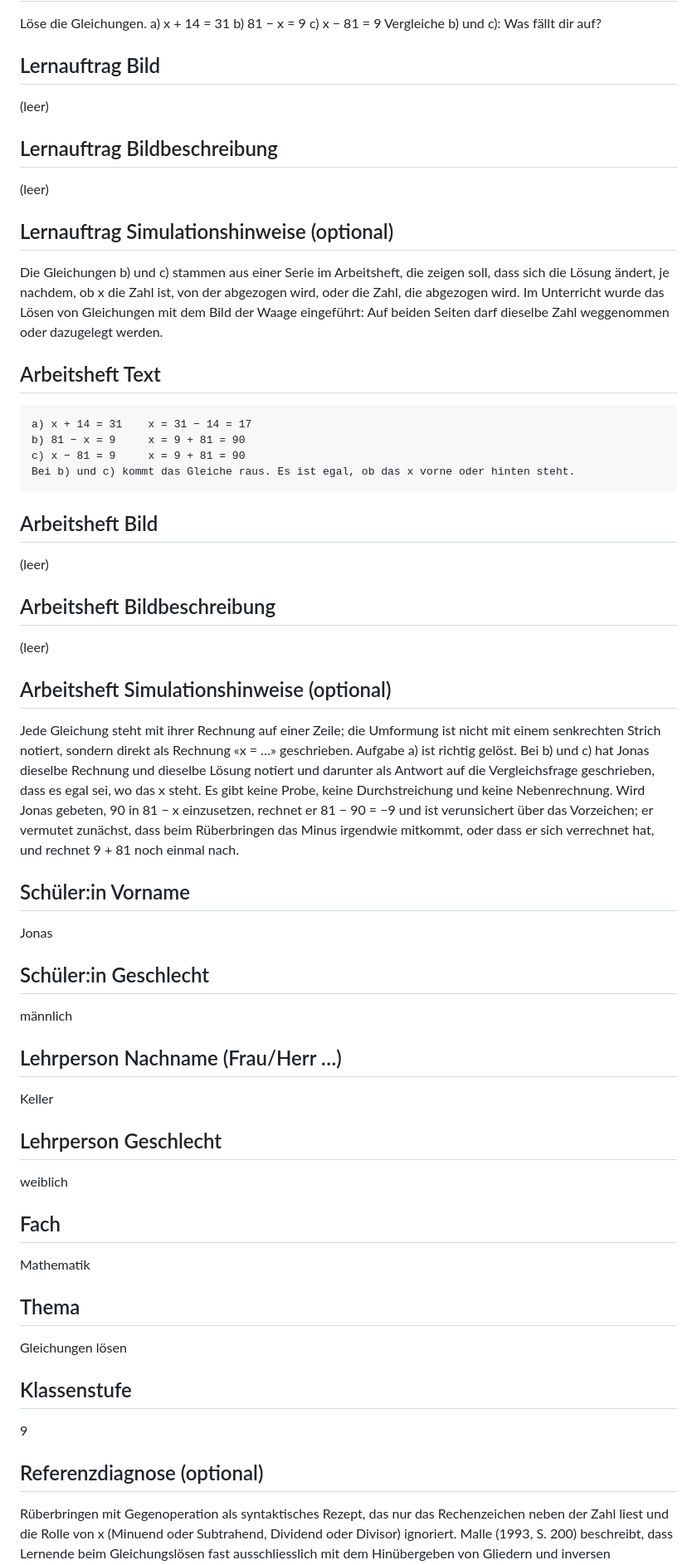
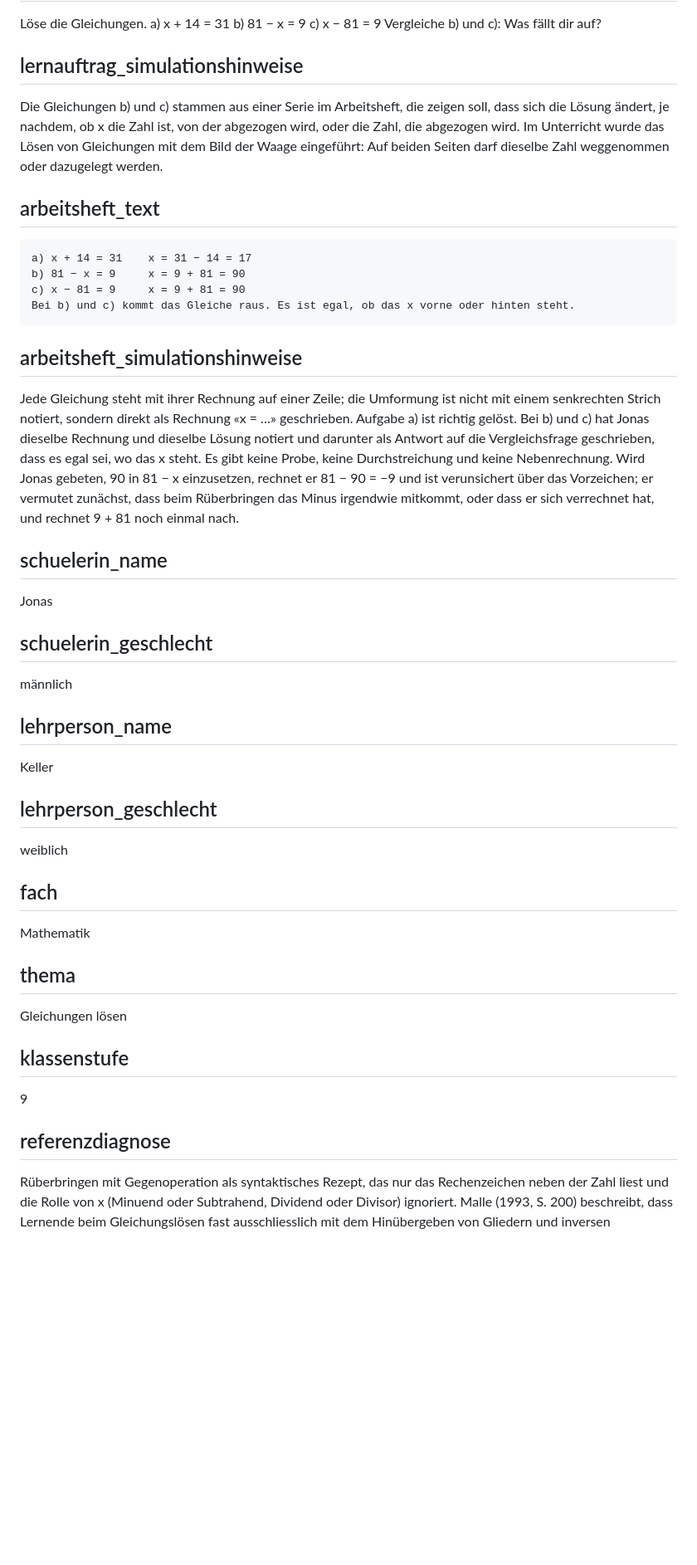
Before and after one commit to fgrng/failure_on_the_fly, a Markdown page: docs/vignetten/lu11-02-umkehr-rezept-ohne-stellung-von-x.md, the part around one of its changes. Shown at 83% size. Rendered like a GitHub page; blank space fills up the shorter version.

````diff
--- a/docs/vignetten/lu11-02-umkehr-rezept-ohne-stellung-von-x.md
+++ b/docs/vignetten/lu11-02-umkehr-rezept-ohne-stellung-von-x.md
@@ -16,19 +16,11 @@ Jonas löst Gleichungen nach einem Rüberbring-Rezept: Die Zahl, die bei x steht
 
 Löse die Gleichungen. a) x + 14 = 31 b) 81 − x = 9 c) x − 81 = 9 Vergleiche b) und c): Was fällt dir auf?
 
-## Lernauftrag Bild
-
-(leer)
-
-## Lernauftrag Bildbeschreibung
-
-(leer)
-
-## Lernauftrag Simulationshinweise (optional)
+## lernauftrag_simulationshinweise
 
 Die Gleichungen b) und c) stammen aus einer Serie im Arbeitsheft, die zeigen soll, dass sich die Lösung ändert, je nachdem, ob x die Zahl ist, von der abgezogen wird, oder die Zahl, die abgezogen wird. Im Unterricht wurde das Lösen von Gleichungen mit dem Bild der Waage eingeführt: Auf beiden Seiten darf dieselbe Zahl weggenommen oder dazugelegt werden.
 
-## Arbeitsheft Text
+## arbeitsheft_text
 
 ```
 a) x + 14 = 31    x = 31 − 14 = 17
@@ -37,47 +29,39 @@ c) x − 81 = 9     x = 9 + 81 = 90
 Bei b) und c) kommt das Gleiche raus. Es ist egal, ob das x vorne oder hinten steht.
 ```
 
-## Arbeitsheft Bild
-
-(leer)
-
-## Arbeitsheft Bildbeschreibung
-
-(leer)
-
-## Arbeitsheft Simulationshinweise (optional)
+## arbeitsheft_simulationshinweise
 
 Jede Gleichung steht mit ihrer Rechnung auf einer Zeile; die Umformung ist nicht mit einem senkrechten Strich notiert, sondern direkt als Rechnung «x = …» geschrieben. Aufgabe a) ist richtig gelöst. Bei b) und c) hat Jonas dieselbe Rechnung und dieselbe Lösung notiert und darunter als Antwort auf die Vergleichsfrage geschrieben, dass es egal sei, wo das x steht. Es gibt keine Probe, keine Durchstreichung und keine Nebenrechnung. Wird Jonas gebeten, 90 in 81 − x einzusetzen, rechnet er 81 − 90 = −9 und ist verunsichert über das Vorzeichen; er vermutet zunächst, dass beim Rüberbringen das Minus irgendwie mitkommt, oder dass er sich verrechnet hat, und rechnet 9 + 81 noch einmal nach.
 
-## Schüler:in Vorname
+## schuelerin_name
 
 Jonas
 
-## Schüler:in Geschlecht
+## schuelerin_geschlecht
 
 männlich
 
-## Lehrperson Nachname (Frau/Herr …)
+## lehrperson_name
 
 Keller
 
-## Lehrperson Geschlecht
+## lehrperson_geschlecht
 
 weiblich
 
-## Fach
+## fach
 
 Mathematik
 
-## Thema
+## thema
 
 Gleichungen lösen
 
-## Klassenstufe
+## klassenstufe
 
 9
 
-## Referenzdiagnose (optional)
+## referenzdiagnose
 
 Rüberbringen mit Gegenoperation als syntaktisches Rezept, das nur das Rechenzeichen neben der Zahl liest und die Rolle von x (Minuend oder Subtrahend, Dividend oder Divisor) ignoriert. Malle (1993, S. 200) beschreibt, dass Lernende beim Gleichungslösen fast ausschliesslich mit dem Hinübergeben von Gliedern und inversen Operationen arbeiten, und hebt die Form mit der Unbekannten als Subtrahend, A − B = C, als die eigentlich schwierige hervor (S. 239). Weigand et al. (2022, Abb. 5.32) führen 3x = 5 → x = 15 als typischen Umformungsfehler, Ojose (2015, Nr. 37 und 38) das Divisionsgegenstück 180x = 2 → x = 90. Korrekte Lösungen: a) 17, b) 72, c) 90; die Beobachtung, die die Aufgabe erwartet, ist der Unterschied zwischen «von 81 wird x abgezogen» und «von x wird 81 abgezogen». Diagnostisch tragen die Probe mit 90 in 81 − x, die Frage «Was machst du bei 81 − x = 9 auf beiden Seiten?» und die Frage, warum zwei verschiedene Gleichungen dieselbe Lösung haben sollen. Abzugrenzen ist das Muster vom Vorzeichenfehler beim Rechnen mit negativen Zahlen, vom Weglassen eines Minus vor dem x-Term (7 − 2x = 1 → 2x = −6) und von einem blossen Verwechseln beim Abschreiben; Jonas löst a) und c) richtig, und der Fehler bei b) folgt streng aus der Stellung von x.
 
````
Also changed, not shown: other parts of docs/vignetten/lu11-02-umkehr-rezept-ohne-stellung-von-x.md (+5 -5 lines), docs/vignetten/lu11-01-gleichheitszeichen-als-rechenaufforderung.md (+16 -32 lines), docs/vignetten/lu11-03-kehrwert-gliedweise.md (+16 -32 lines).
